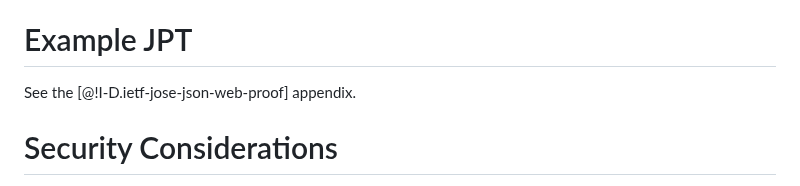
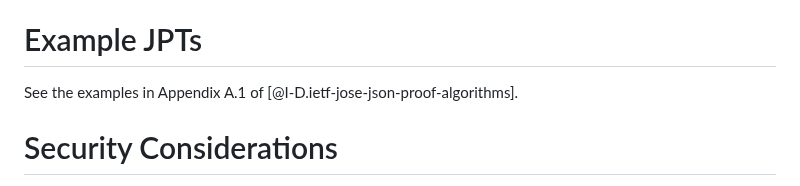
Before and after one commit to ietf-wg-jose/json-web-proof, a Markdown page: draft-ietf-jose-json-proof-token.md, the part around the change. Rendered like a GitHub page.

Commit message:
Correct JPT example location

```diff
--- a/draft-ietf-jose-json-proof-token.md
+++ b/draft-ietf-jose-json-proof-token.md
@@ -153,9 +153,9 @@ Always an octet string of valid JSON text.
   * knowledge
   * linking
 
-# Example JPT
+# Example JPTs
 
-See the [@!I-D.ietf-jose-json-web-proof] appendix.
+See the examples in Appendix A.1 of [@I-D.ietf-jose-json-proof-algorithms].
 
 # Security Considerations
 
```
